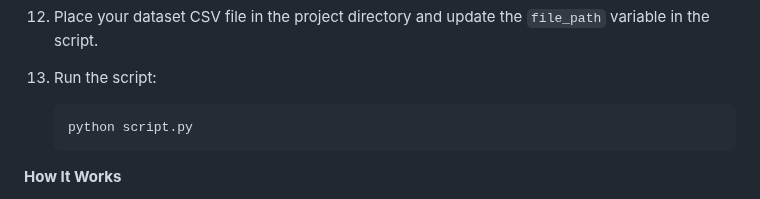
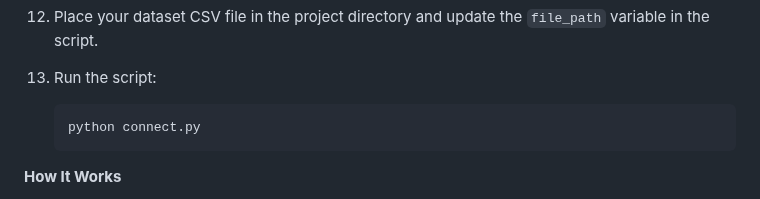
Before and after one commit to KARTHIGA1404/FACE_DETECTION, a Markdown page: README.md, the part around the change. Drawn GitHub-style.

````diff
--- a/README.md
+++ b/README.md
@@ -199,7 +199,7 @@ ETH_ADDRESS=<Your Ethereum Wallet Address>
 1. Place your dataset CSV file in the project directory and update the `file_path` variable in the script.
 2. Run the script:
    ```bash
-   python script.py
+   python connect.py
    ```
 
 **How It Works**
````
